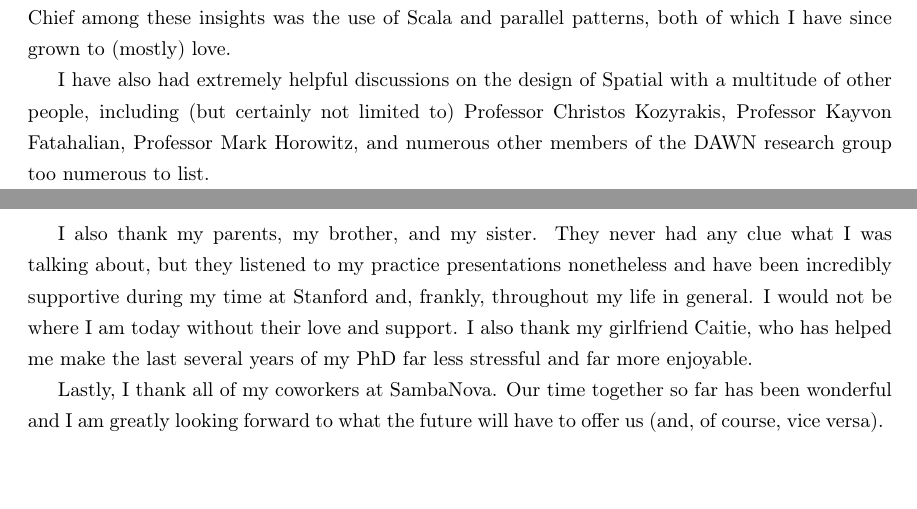
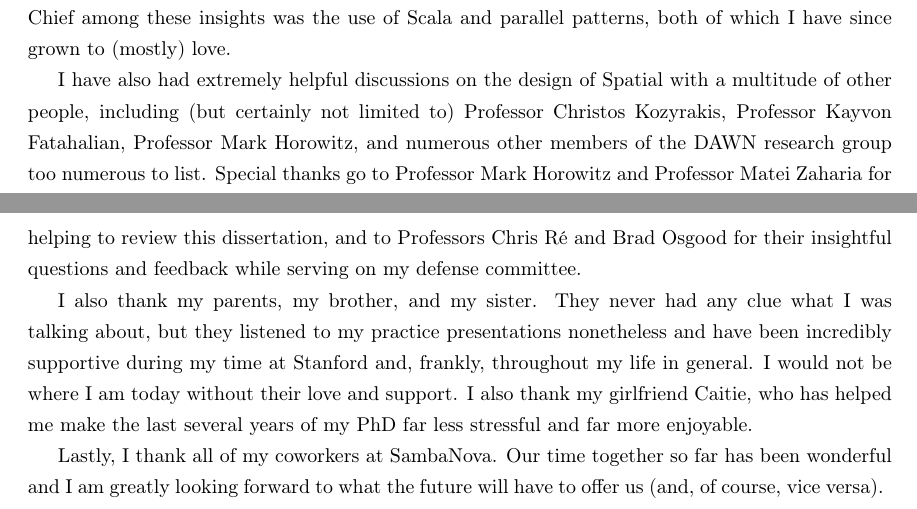
Before and after one commit to dkoeplin/thesis, a LaTeX thesis (main.tex, which reads 0-preface/acknowledgements.tex): two parts of pages 6 and 7 of 94, joined at a grey line, cut so that both start at the same text, the shorter picture padded with empty space. Compiled offline with pdfLaTeX.

Commit message:
Update acknowledgements to include defense committee (how could I forget them?)

```diff
--- a/0-preface/acknowledgements.tex
+++ b/0-preface/acknowledgements.tex
@@ -37,6 +37,10 @@ I have also had extremely helpful discussions on the design of Spatial
 with a multitude of other people, including (but certainly not limited to)
 Professor Christos Kozyrakis, Professor Kayvon Fatahalian, Professor Mark Horowitz,
 and numerous other members of the DAWN research group too numerous to list.
+Special thanks go to Professor Mark Horowitz and Professor Matei Zaharia for
+helping to review this dissertation, and to Professors Chris R\'{e} and Brad
+Osgood for their insightful questions and feedback while
+serving on my defense committee.
 
 I also thank my parents, my brother, and my sister. They never had any
 clue what I was talking about, but they listened to my practice presentations
```
